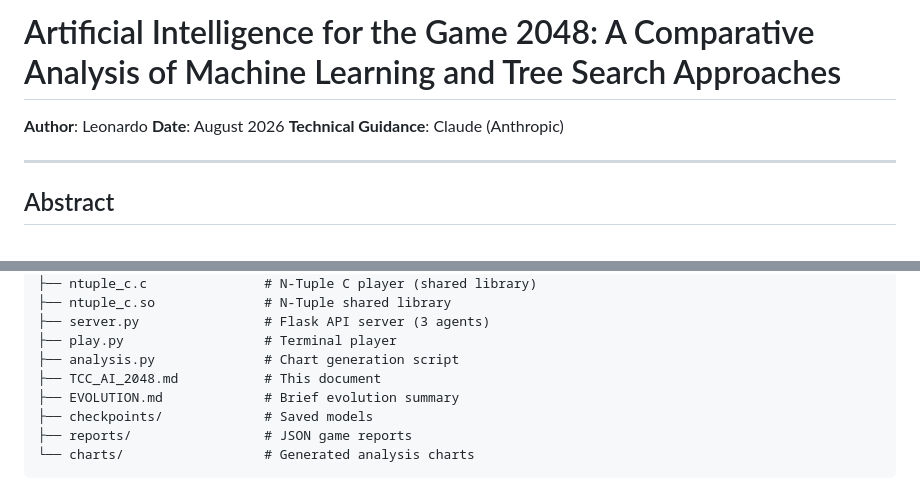
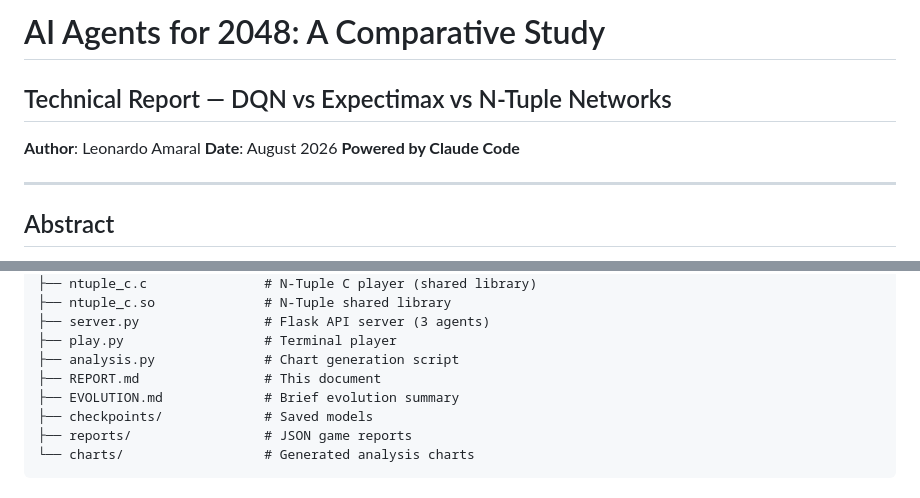
Before and after one commit to lndamaral/2048-ai, a Markdown page: ai/docs/REPORT.md, 2 parts joined by grey strips. Rendered like a GitHub page.

```diff
--- a/ai/docs/TCC_AI_2048.md
+++ b/ai/docs/REPORT.md
@@ -1,8 +1,9 @@
-# Artificial Intelligence for the Game 2048: A Comparative Analysis of Machine Learning and Tree Search Approaches
+# AI Agents for 2048: A Comparative Study
+## Technical Report — DQN vs Expectimax vs N-Tuple Networks
 
-**Author**: Leonardo
+**Author**: Leonardo Amaral
 **Date**: August 2026
-**Technical Guidance**: Claude (Anthropic)
+**Powered by Claude Code**
 
 ---
 
@@ -706,7 +707,7 @@ ai/
 ├── server.py                # Flask API server (3 agents)
 ├── play.py                  # Terminal player
 ├── analysis.py              # Chart generation script
-├── TCC_AI_2048.md           # This document
+├── REPORT.md                # This document
 ├── EVOLUTION.md             # Brief evolution summary
 ├── checkpoints/             # Saved models
 ├── reports/                 # JSON game reports
```
Also changed, not shown: README.md (+2 -2 lines), ai/docs/THESIS.md (+9 -9 lines).
